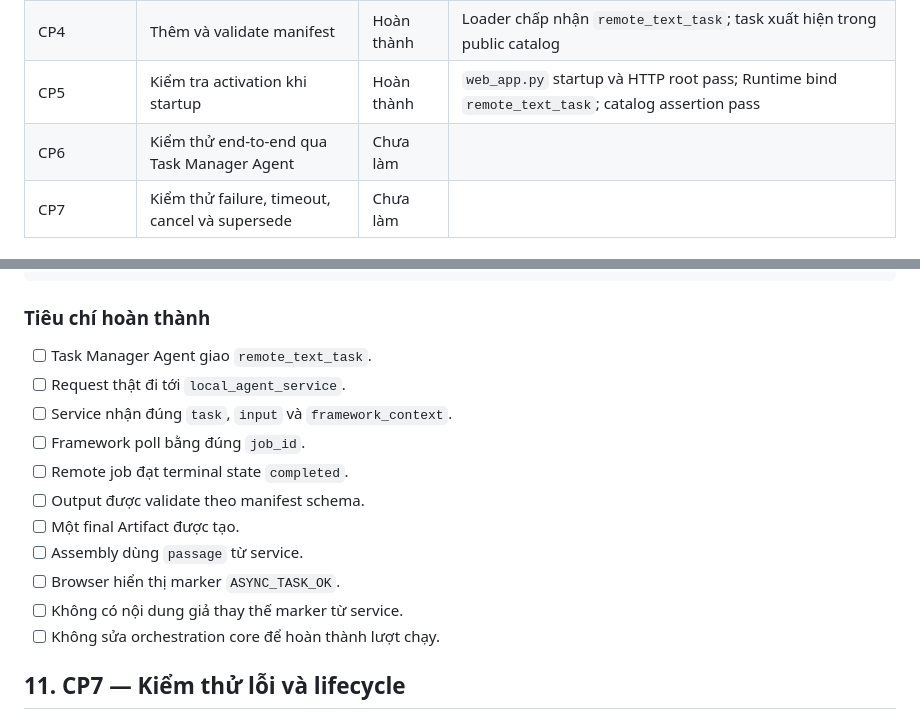
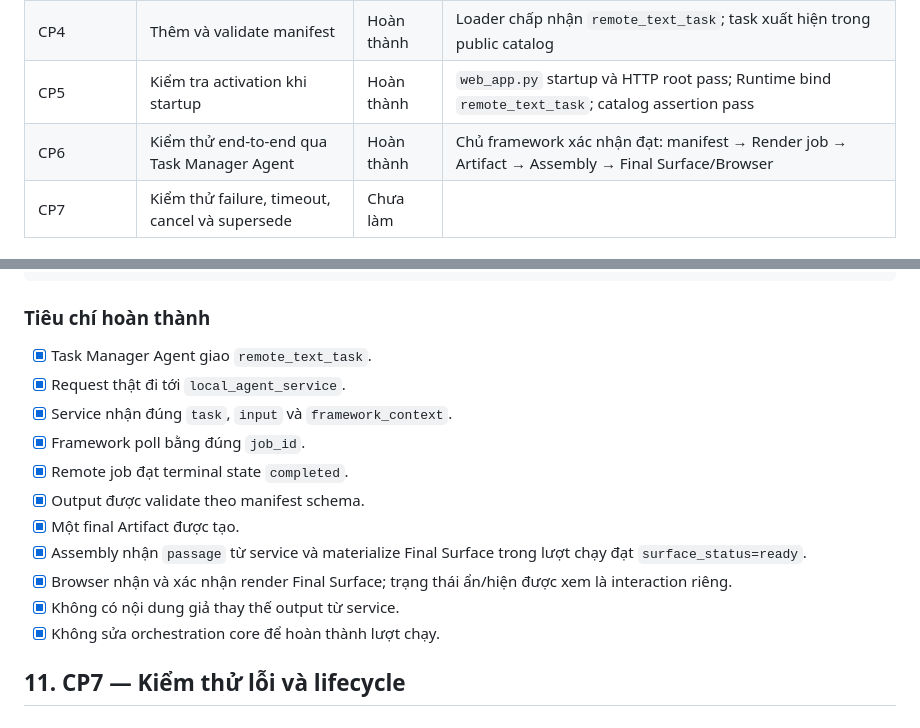
Before and after one commit to MaiLinhLinh/LUMI_Multi_Agent, a Markdown page: ASYNC_TASK_END_TO_END_TEST_PLAN.md, 2 parts joined by grey strips. GitHub-like rendering.

Commit message:
docs: record async task end-to-end success

```diff
--- a/ASYNC_TASK_END_TO_END_TEST_PLAN.md
+++ b/ASYNC_TASK_END_TO_END_TEST_PLAN.md
@@ -58,7 +58,7 @@ Lumi web_app.py
 | CP3 | Deploy service lên Render và cấp HTTPS URL | Hoàn thành | `https://lumi-multi-agent.onrender.com`; health/submit/poll/cancel qua HTTPS đều pass |
 | CP4 | Thêm và validate manifest | Hoàn thành | Loader chấp nhận `remote_text_task`; task xuất hiện trong public catalog |
 | CP5 | Kiểm tra activation khi startup | Hoàn thành | `web_app.py` startup và HTTP root pass; Runtime bind `remote_text_task`; catalog assertion pass |
-| CP6 | Kiểm thử end-to-end qua Task Manager Agent | Chưa làm | |
+| CP6 | Kiểm thử end-to-end qua Task Manager Agent | Hoàn thành | Chủ framework xác nhận đạt: manifest → Render job → Artifact → Assembly → Final Surface/Browser |
 | CP7 | Kiểm thử failure, timeout, cancel và supersede | Chưa làm | |
 
 ## 5. CP1 — Xây fake Async Agent Service
@@ -360,17 +360,17 @@ Browser
 
 ### Tiêu chí hoàn thành
 
-- [ ] Task Manager Agent giao `remote_text_task`.
-- [ ] Request thật đi tới `local_agent_service`.
-- [ ] Service nhận đúng `task`, `input` và `framework_context`.
-- [ ] Framework poll bằng đúng `job_id`.
-- [ ] Remote job đạt terminal state `completed`.
-- [ ] Output được validate theo manifest schema.
-- [ ] Một final Artifact được tạo.
-- [ ] Assembly dùng `passage` từ service.
-- [ ] Browser hiển thị marker `ASYNC_TASK_OK`.
-- [ ] Không có nội dung giả thay thế marker từ service.
-- [ ] Không sửa orchestration core để hoàn thành lượt chạy.
+- [x] Task Manager Agent giao `remote_text_task`.
+- [x] Request thật đi tới `local_agent_service`.
+- [x] Service nhận đúng `task`, `input` và `framework_context`.
+- [x] Framework poll bằng đúng `job_id`.
+- [x] Remote job đạt terminal state `completed`.
+- [x] Output được validate theo manifest schema.
+- [x] Một final Artifact được tạo.
+- [x] Assembly nhận `passage` từ service và materialize Final Surface trong lượt chạy đạt `surface_status=ready`.
+- [x] Browser nhận và xác nhận render Final Surface; trạng thái ẩn/hiện được xem là interaction riêng.
+- [x] Không có nội dung giả thay thế output từ service.
+- [x] Không sửa orchestration core để hoàn thành lượt chạy.
 
 ## 11. CP7 — Kiểm thử lỗi và lifecycle
 
```
